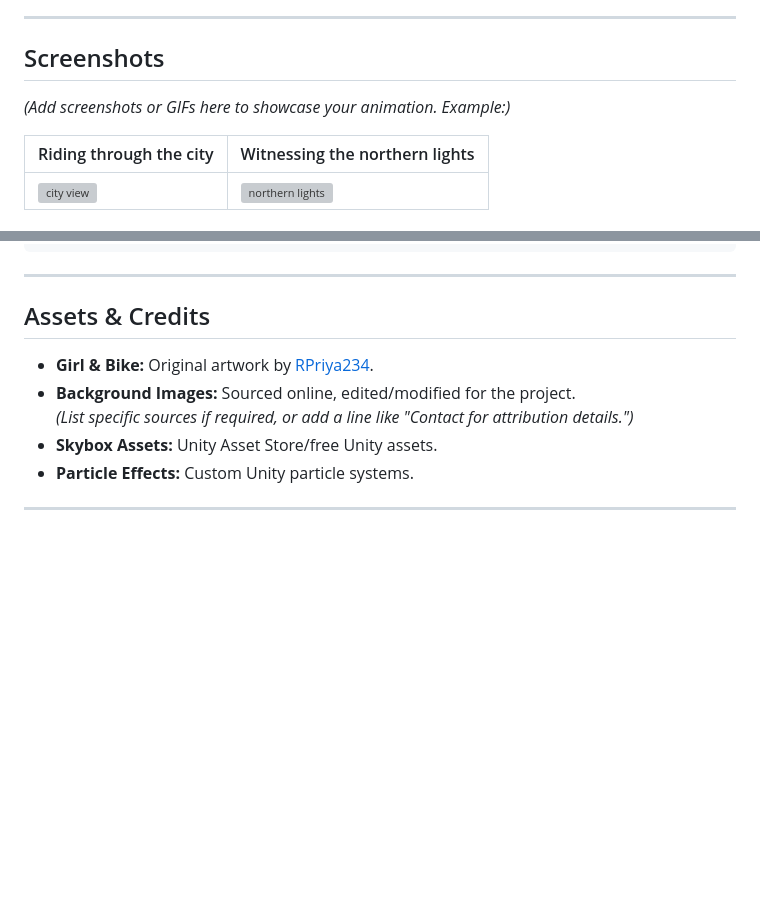
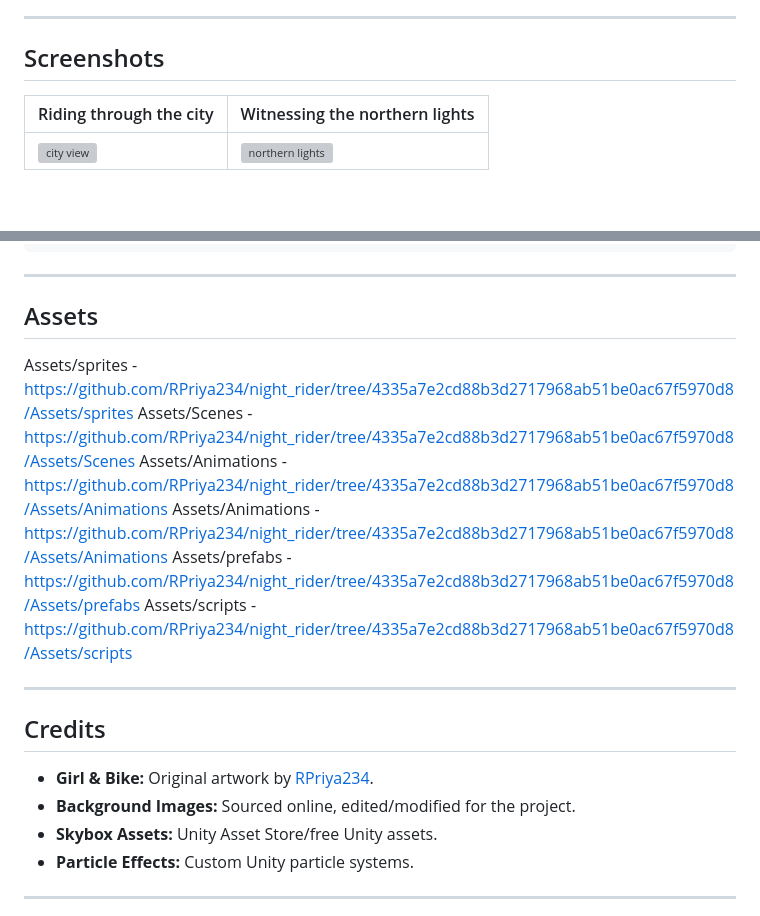
Before and after one commit to RPriya234/night_rider, a Markdown page: README.md, 2 parts joined by grey strips. GitHub-like rendering; blank space fills up the shorter version; grey boxes are pictures that could not be loaded.

```diff
--- a/README.md
+++ b/README.md
@@ -44,7 +44,6 @@ This project showcases both technical and artistic skills, blending original art
 
 ## Screenshots
 
-*(Add screenshots or GIFs here to showcase your animation. Example:)*
 
 | Riding through the city | Witnessing the northern lights |
 |------------------------|-------------------------------|
@@ -91,11 +90,21 @@ Assets/
 
 ---
 
-## Assets & Credits
+## Assets
+
+Assets/sprites - https://github.com/RPriya234/night_rider/tree/4335a7e2cd88b3d2717968ab51be0ac67f5970d8/Assets/sprites
+Assets/Scenes  - https://github.com/RPriya234/night_rider/tree/4335a7e2cd88b3d2717968ab51be0ac67f5970d8/Assets/Scenes
+Assets/Animations - https://github.com/RPriya234/night_rider/tree/4335a7e2cd88b3d2717968ab51be0ac67f5970d8/Assets/Animations
+Assets/Animations - https://github.com/RPriya234/night_rider/tree/4335a7e2cd88b3d2717968ab51be0ac67f5970d8/Assets/Animations
+Assets/prefabs - https://github.com/RPriya234/night_rider/tree/4335a7e2cd88b3d2717968ab51be0ac67f5970d8/Assets/prefabs
+Assets/scripts - https://github.com/RPriya234/night_rider/tree/4335a7e2cd88b3d2717968ab51be0ac67f5970d8/Assets/scripts
+
+---
+
+## Credits
 
 - **Girl & Bike:** Original artwork by [RPriya234](https://github.com/RPriya234).
 - **Background Images:** Sourced online, edited/modified for the project.
-  *(List specific sources if required, or add a line like "Contact for attribution details.")*
 - **Skybox Assets:** Unity Asset Store/free Unity assets.
 - **Particle Effects:** Custom Unity particle systems.
 
```
